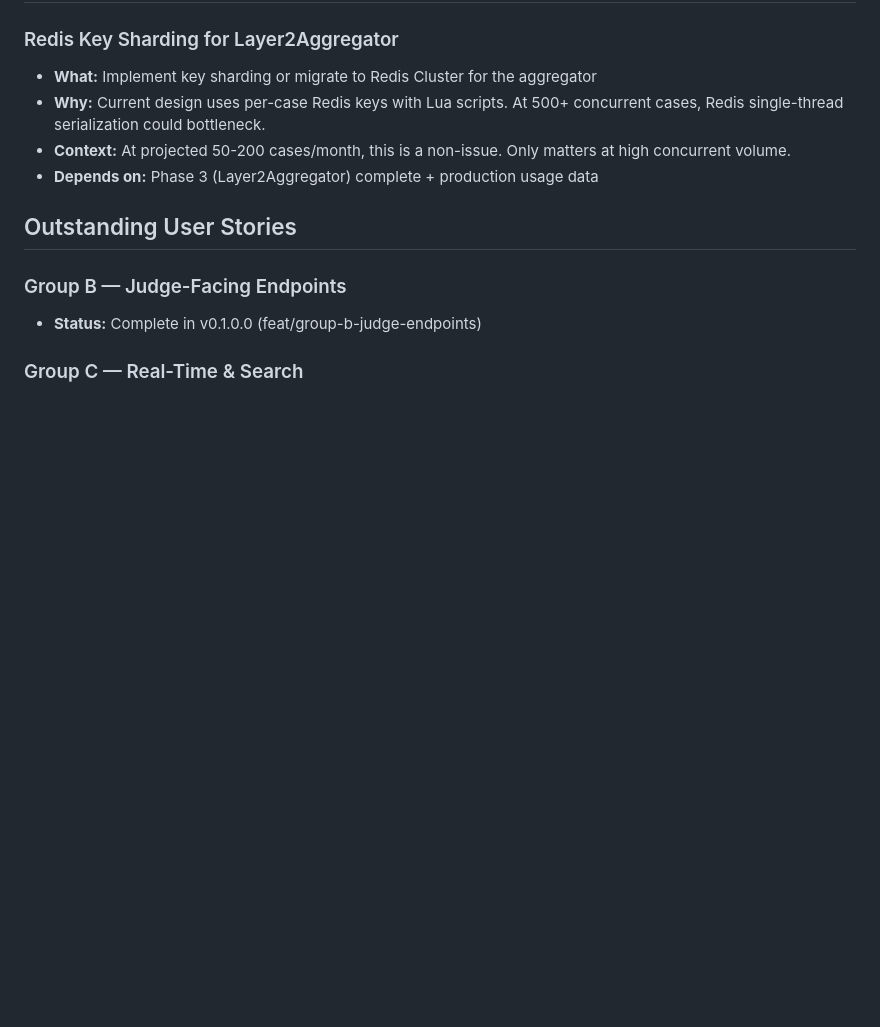
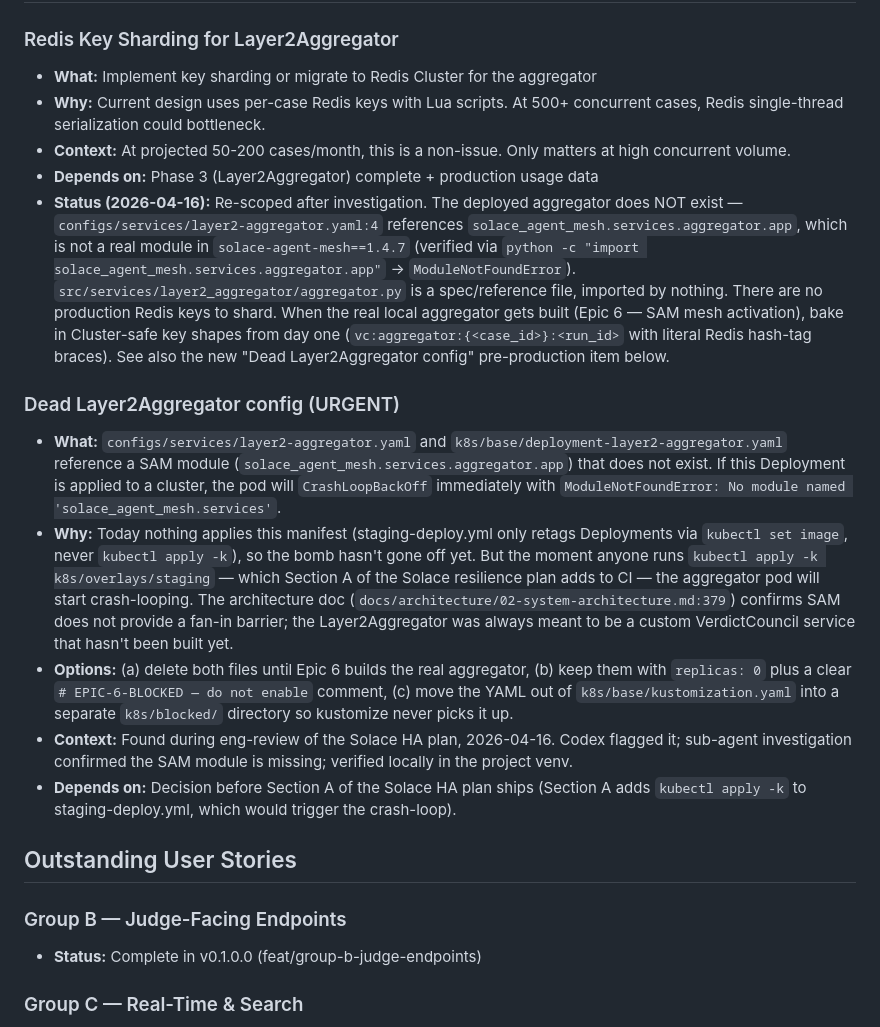
Before and after one commit to ShashankBagda/VerdictCouncil_Backend, a Markdown page: TODOS.md, the part around the change. GitHub-like rendering; blank space fills up the shorter version.

Commit message:
docs(todos): record dead Layer2Aggregator config (Epic 6 blocker)
Investigation during the Solace HA plan review found that
`configs/services/layer2-aggregator.yaml` references
`solace_agent_mesh.services.aggregator.app`, which does not exist in
solace-agent-mesh==1.4.7 (verified locally: ModuleNotFoundError on
import). The architecture doc agrees: SAM provides no fan-in barrier;
the Layer2Aggregator was always meant to be a custom service we'd
build (Epic 6).

Today nothing applies the manifest (staging-deploy.yml only retags
Deployments via `kubectl set image`), so the dead config sits
harmlessly. But the moment we add `kubectl apply -k` to CI — which
the Solace HA plan does — the aggregator pod will CrashLoopBackOff
on first deploy.

Capture the finding under both Future Scaling (re-scope the existing
Redis sharding entry) and Pre-Production (new urgent entry) so the
decision is made before the Solace HA work lands.

```diff
--- a/TODOS.md
+++ b/TODOS.md
@@ -43,6 +43,14 @@
 - **Why:** Current design uses per-case Redis keys with Lua scripts. At 500+ concurrent cases, Redis single-thread serialization could bottleneck.
 - **Context:** At projected 50-200 cases/month, this is a non-issue. Only matters at high concurrent volume.
 - **Depends on:** Phase 3 (Layer2Aggregator) complete + production usage data
+- **Status (2026-04-16):** Re-scoped after investigation. The deployed aggregator does NOT exist — `configs/services/layer2-aggregator.yaml:4` references `solace_agent_mesh.services.aggregator.app`, which is not a real module in `solace-agent-mesh==1.4.7` (verified via `python -c "import solace_agent_mesh.services.aggregator.app"` → `ModuleNotFoundError`). `src/services/layer2_aggregator/aggregator.py` is a spec/reference file, imported by nothing. There are no production Redis keys to shard. When the real local aggregator gets built (Epic 6 — SAM mesh activation), bake in Cluster-safe key shapes from day one (`vc:aggregator:{<case_id>}:<run_id>` with literal Redis hash-tag braces). See also the new "Dead Layer2Aggregator config" pre-production item below.
+
+### Dead Layer2Aggregator config (URGENT)
+- **What:** `configs/services/layer2-aggregator.yaml` and `k8s/base/deployment-layer2-aggregator.yaml` reference a SAM module (`solace_agent_mesh.services.aggregator.app`) that does not exist. If this Deployment is applied to a cluster, the pod will `CrashLoopBackOff` immediately with `ModuleNotFoundError: No module named 'solace_agent_mesh.services'`.
+- **Why:** Today nothing applies this manifest (staging-deploy.yml only retags Deployments via `kubectl set image`, never `kubectl apply -k`), so the bomb hasn't gone off yet. But the moment anyone runs `kubectl apply -k k8s/overlays/staging` — which Section A of the Solace resilience plan adds to CI — the aggregator pod will start crash-looping. The architecture doc (`docs/architecture/02-system-architecture.md:379`) confirms SAM does not provide a fan-in barrier; the Layer2Aggregator was always meant to be a custom VerdictCouncil service that hasn't been built yet.
+- **Options:** (a) delete both files until Epic 6 builds the real aggregator, (b) keep them with `replicas: 0` plus a clear `# EPIC-6-BLOCKED — do not enable` comment, (c) move the YAML out of `k8s/base/kustomization.yaml` into a separate `k8s/blocked/` directory so kustomize never picks it up.
+- **Context:** Found during eng-review of the Solace HA plan, 2026-04-16. Codex flagged it; sub-agent investigation confirmed the SAM module is missing; verified locally in the project venv.
+- **Depends on:** Decision before Section A of the Solace HA plan ships (Section A adds `kubectl apply -k` to staging-deploy.yml, which would trigger the crash-loop).
 
 ## Outstanding User Stories
 
```
